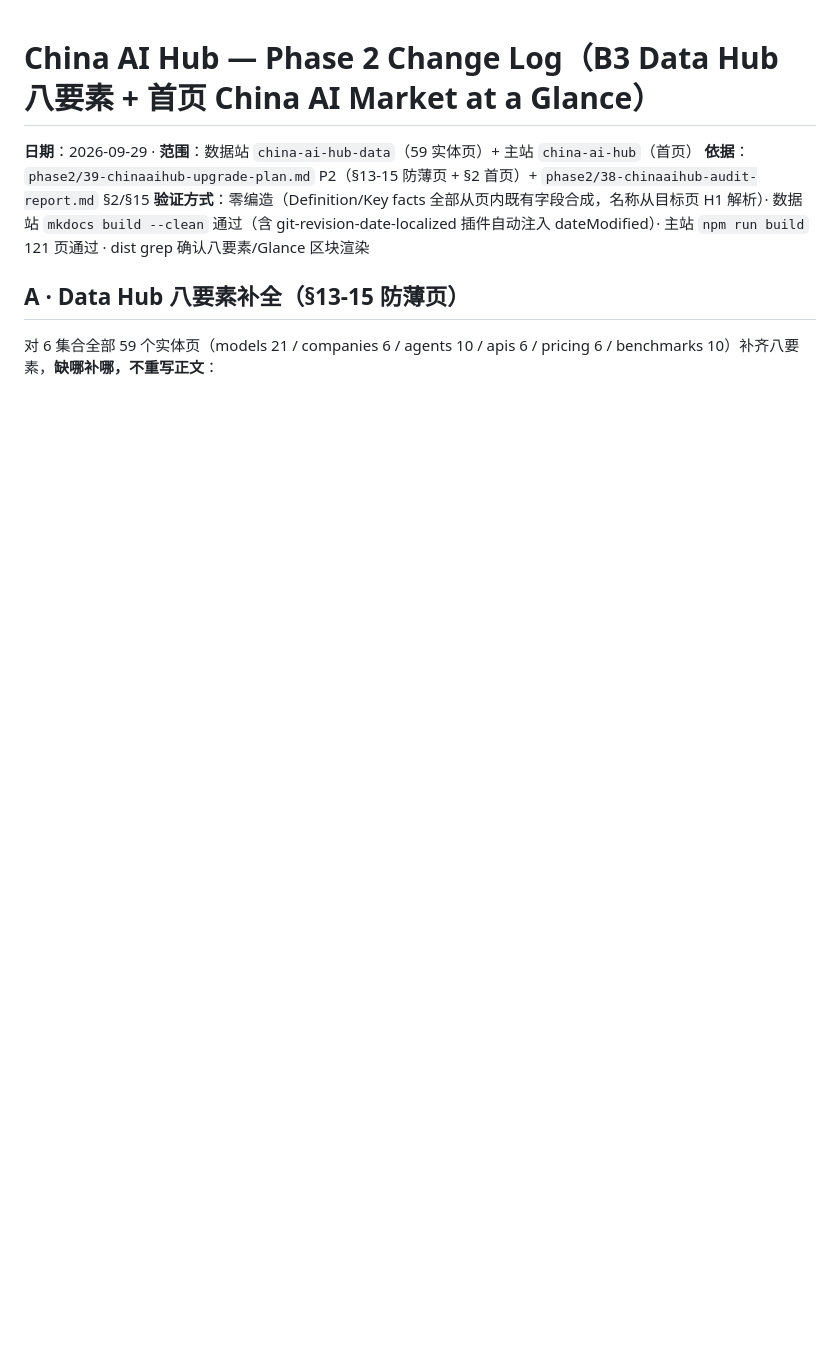
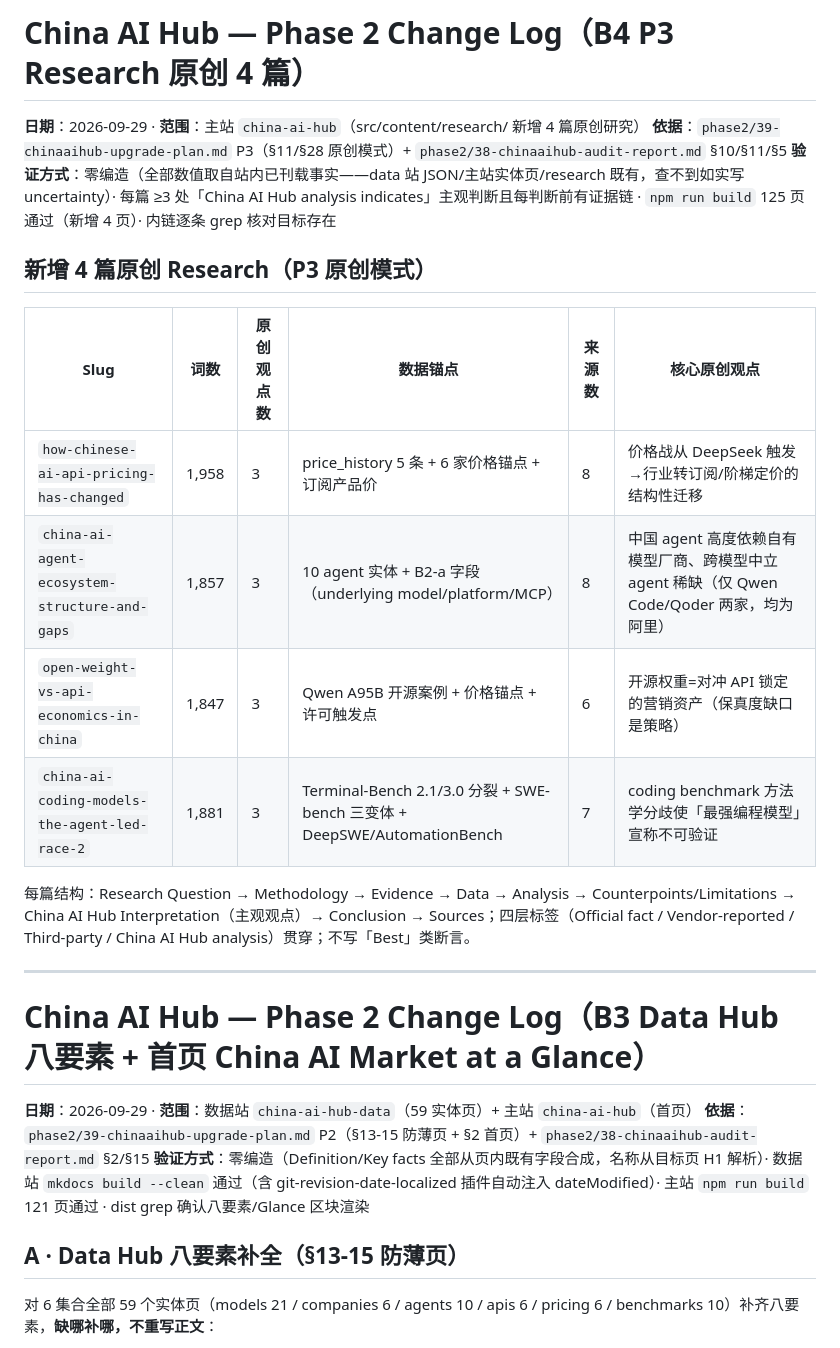
Before and after one commit to martinxionbiotech-max/china-ai-hub, a Markdown page: docs/phase2-change-log.md, the part around the change. Drawn GitHub-style; blank space fills up the shorter version.

Commit message:
docs(b4): 记录 P3 Research 原创 4 篇变更日志

```diff
--- a/docs/phase2-change-log.md
+++ b/docs/phase2-change-log.md
@@ -1,3 +1,22 @@
+# China AI Hub — Phase 2 Change Log（B4 P3 Research 原创 4 篇）
+
+**日期**：2026-09-29 · **范围**：主站 `china-ai-hub`（src/content/research/ 新增 4 篇原创研究）
+**依据**：`phase2/39-chinaaihub-upgrade-plan.md` P3（§11/§28 原创模式）+ `phase2/38-chinaaihub-audit-report.md` §10/§11/§5
+**验证方式**：零编造（全部数值取自站内已刊载事实——data 站 JSON/主站实体页/research 既有，查不到如实写 uncertainty）· 每篇 ≥3 处「China AI Hub analysis indicates」主观判断且每判断前有证据链 · `npm run build` 125 页通过（新增 4 页）· 内链逐条 grep 核对目标存在
+
+## 新增 4 篇原创 Research（P3 原创模式）
+
+| Slug | 词数 | 原创观点数 | 数据锚点 | 来源数 | 核心原创观点 |
+|---|---|---|---|---|---|
+| `how-chinese-ai-api-pricing-has-changed` | 1,958 | 3 | price_history 5 条 + 6 家价格锚点 + 订阅产品价 | 8 | 价格战从 DeepSeek 触发→行业转订阅/阶梯定价的结构性迁移 |
+| `china-ai-agent-ecosystem-structure-and-gaps` | 1,857 | 3 | 10 agent 实体 + B2-a 字段（underlying model/platform/MCP） | 8 | 中国 agent 高度依赖自有模型厂商、跨模型中立 agent 稀缺（仅 Qwen Code/Qoder 两家，均为阿里） |
+| `open-weight-vs-api-economics-in-china` | 1,847 | 3 | Qwen A95B 开源案例 + 价格锚点 + 许可触发点 | 6 | 开源权重=对冲 API 锁定的营销资产（保真度缺口是策略） |
+| `china-ai-coding-models-the-agent-led-race-2` | 1,881 | 3 | Terminal-Bench 2.1/3.0 分裂 + SWE-bench 三变体 + DeepSWE/AutomationBench | 7 | coding benchmark 方法学分歧使「最强编程模型」宣称不可验证 |
+
+每篇结构：Research Question → Methodology → Evidence → Data → Analysis → Counterpoints/Limitations → China AI Hub Interpretation（主观观点）→ Conclusion → Sources；四层标签（Official fact / Vendor-reported / Third-party / China AI Hub analysis）贯穿；不写「Best」类断言。
+
+---
+
 # China AI Hub — Phase 2 Change Log（B3 Data Hub 八要素 + 首页 China AI Market at a Glance）
 
 **日期**：2026-09-29 · **范围**：数据站 `china-ai-hub-data`（59 实体页）+ 主站 `china-ai-hub`（首页）
```
